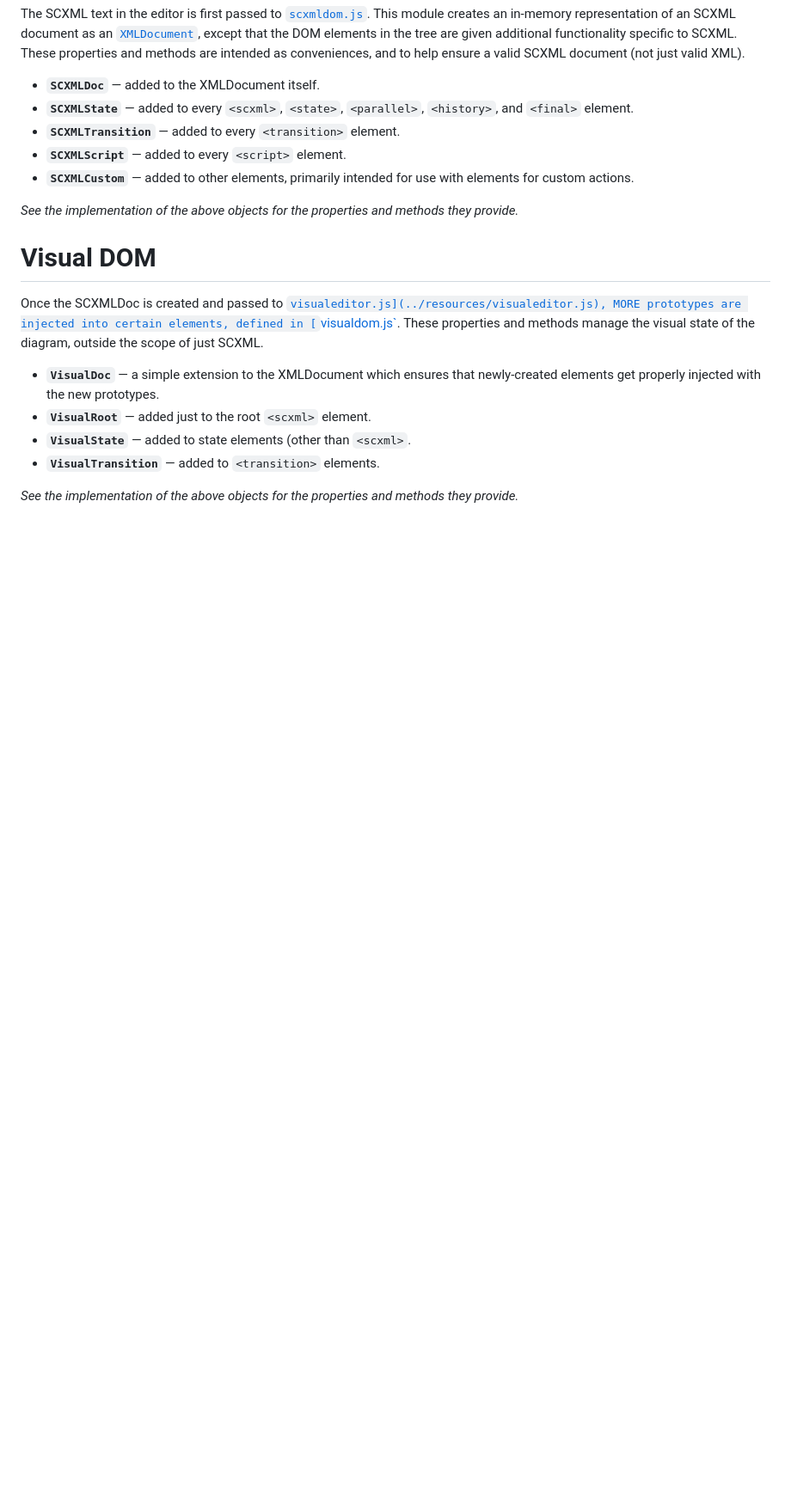
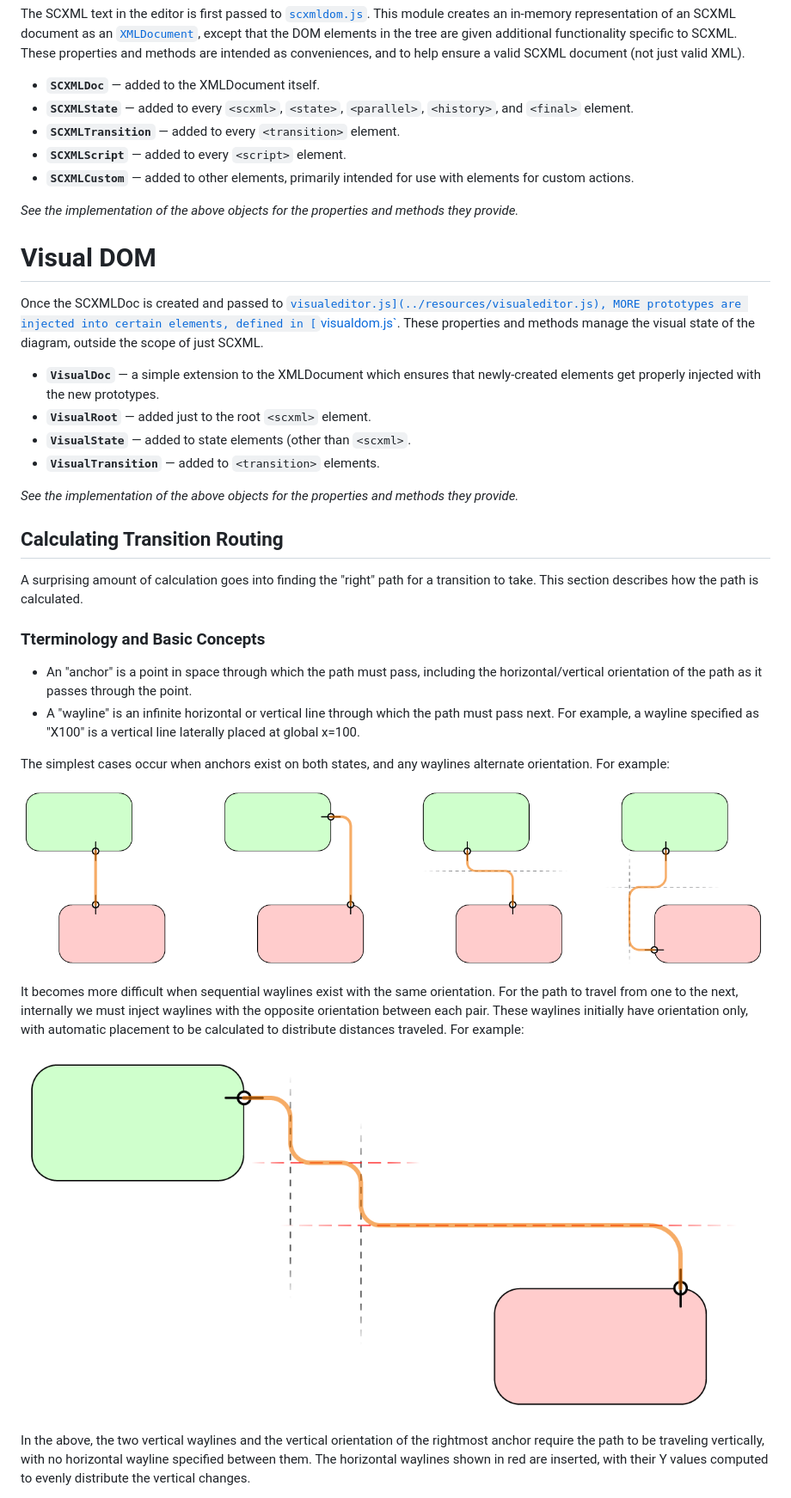
Before and after one commit to Phrogz/visual-scxml-editor, a Markdown page: docs/architecture.md, the part around the change printed below. Shown: that part at 86% size. Rendered like a GitHub page; pictures changed too: docs/archtitecture-transitionpath-1.png (added), docs/archtitecture-transitionpath-2.png (added); blank space fills up the shorter version.

```diff
--- a/docs/architecture.md
+++ b/docs/architecture.md
@@ -74,3 +74,33 @@ These properties and methods manage the visual state of the diagram, outside the
 * **`VisualTransition`** — added to `<transition>` elements.
 
 _See the implementation of the above objects for the properties and methods they provide._
+
+## Calculating Transition Routing
+
+A surprising amount of calculation goes into finding the "right" path for a transition to take.
+This section describes how the path is calculated.
+
+### Tterminology and Basic Concepts
+
+* An "anchor" is a point in space through which the path must pass, including the horizontal/vertical
+  orientation of the path as it passes through the point.
+* A "wayline" is an infinite horizontal or vertical line through which the path must pass next.
+  For example, a wayline specified as "X100" is a vertical line laterally placed at global x=100.
+
+The simplest cases occur when anchors exist on both states, and any waylines alternate orientation.
+For example:
+
+![](archtitecture-transitionpath-1.png)
+
+It becomes more difficult when sequential waylines exist with the same orientation.
+For the path to travel from one to the next, internally we must inject waylines with the opposite
+orientation between each pair. These waylines initially have orientation only,
+with automatic placement to be calculated to distribute distances traveled. For example:
+
+![](archtitecture-transitionpath-2.png)
+
+In the above, the two vertical waylines and the vertical orientation of the rightmost anchor require
+the path to be traveling vertically, with no horizontal wayline specified between them. The horizontal
+waylines shown in red are inserted, with their Y values computed to evenly distribute the vertical
+changes.
+
```
Also changed, not shown: other parts of docs/architecture.md (+32 -0 lines), docs/archtitecture-transitionpath-3.png (added), docs/archtitecture-transitionpath-4.png (added), 3 other files.
